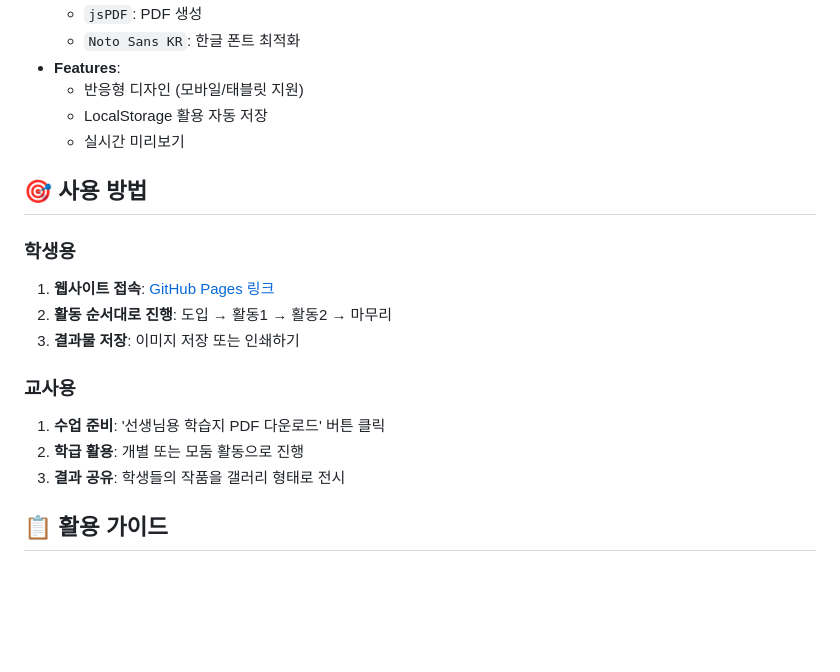
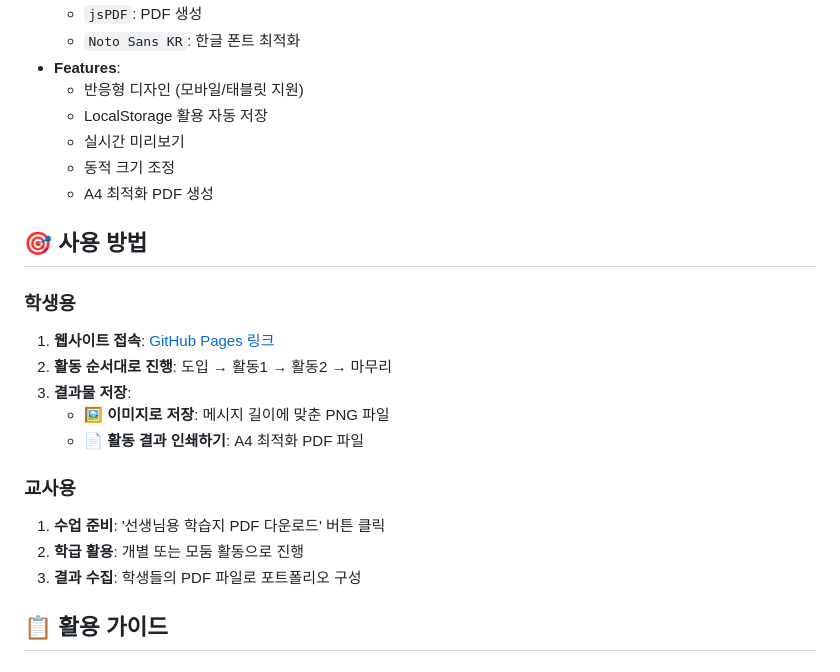
Before and after one commit to plusiam/family-happy-moments-v2, a Markdown page: README.md, the part around one of its changes. Rendered like a GitHub page; blank space fills up the shorter version.

```diff
--- a/README.md
+++ b/README.md
@@ -36,18 +44,22 @@
   - 반응형 디자인 (모바일/태블릿 지원)
   - LocalStorage 활용 자동 저장
   - 실시간 미리보기
+  - 동적 크기 조정
+  - A4 최적화 PDF 생성
 
 ## 🎯 사용 방법
 
 ### **학생용**
 1. **웹사이트 접속**: [GitHub Pages 링크](https://plusiam.github.io/family-happy-moments-v2/)
 2. **활동 순서대로 진행**: 도입 → 활동1 → 활동2 → 마무리
-3. **결과물 저장**: 이미지 저장 또는 인쇄하기
+3. **결과물 저장**:
+   - **🖼️ 이미지로 저장**: 메시지 길이에 맞춘 PNG 파일
+   - **📄 활동 결과 인쇄하기**: A4 최적화 PDF 파일
 
 ### **교사용**
 1. **수업 준비**: '선생님용 학습지 PDF 다운로드' 버튼 클릭
 2. **학급 활용**: 개별 또는 모둠 활동으로 진행
-3. **결과 공유**: 학생들의 작품을 갤러리 형태로 전시
+3. **결과 수집**: 학생들의 PDF 파일로 포트폴리오 구성
 
 ## 📋 활용 가이드
 
```
Also changed, not shown: other parts of README.md (+39 -9 lines).
